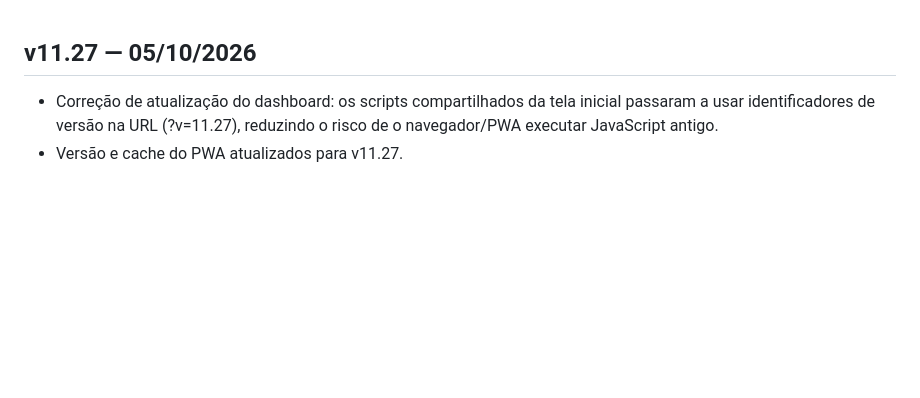
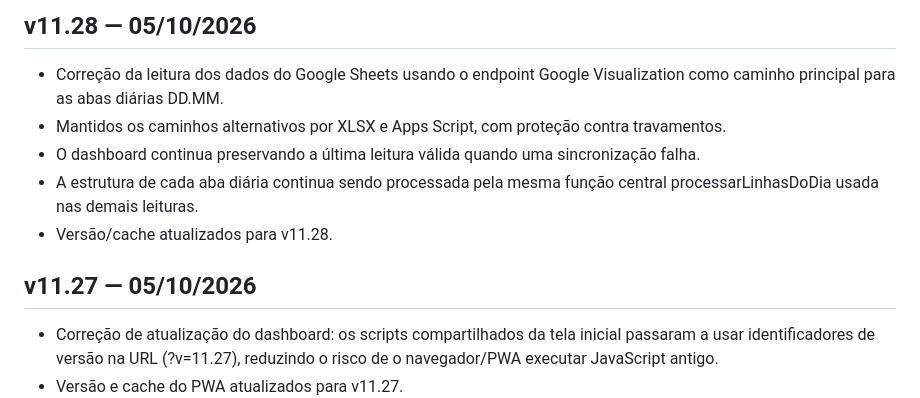
Before and after one commit to jhoncorretor2025-blip/biobel-site, a Markdown page: docs/CHANGELOG.md, the part around the change. GitHub-like rendering; blank space fills up the shorter version.

Commit message:
v11.28 - corrige leitura das abas diarias do Google Sheets

```diff
--- a/docs/CHANGELOG.md
+++ b/docs/CHANGELOG.md
@@ -1,3 +1,10 @@
+## v11.28 — 05/10/2026
+- Correção da leitura dos dados do Google Sheets usando o endpoint Google Visualization como caminho principal para as abas diárias DD.MM.
+- Mantidos os caminhos alternativos por XLSX e Apps Script, com proteção contra travamentos.
+- O dashboard continua preservando a última leitura válida quando uma sincronização falha.
+- A estrutura de cada aba diária continua sendo processada pela mesma função central processarLinhasDoDia usada nas demais leituras.
+- Versão/cache atualizados para v11.28.
+
 ## v11.27 — 05/10/2026
 - Correção de atualização do dashboard: os scripts compartilhados da tela inicial passaram a usar identificadores de versão na URL (?v=11.27), reduzindo o risco de o navegador/PWA executar JavaScript antigo.
 - Versão e cache do PWA atualizados para v11.27.
```
